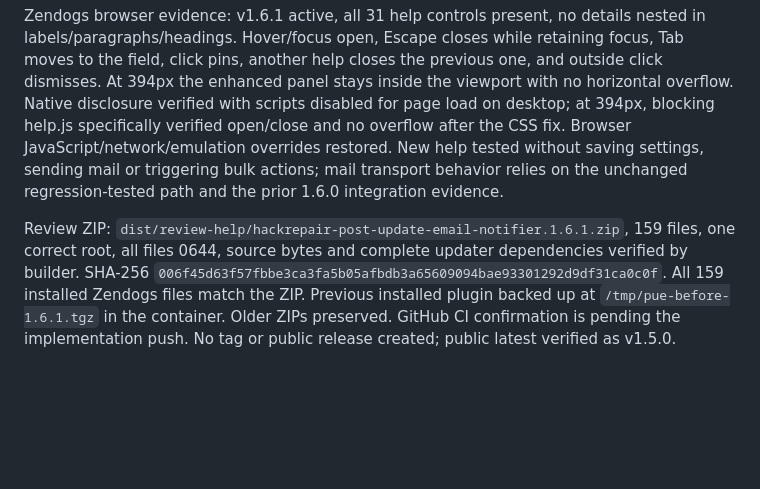
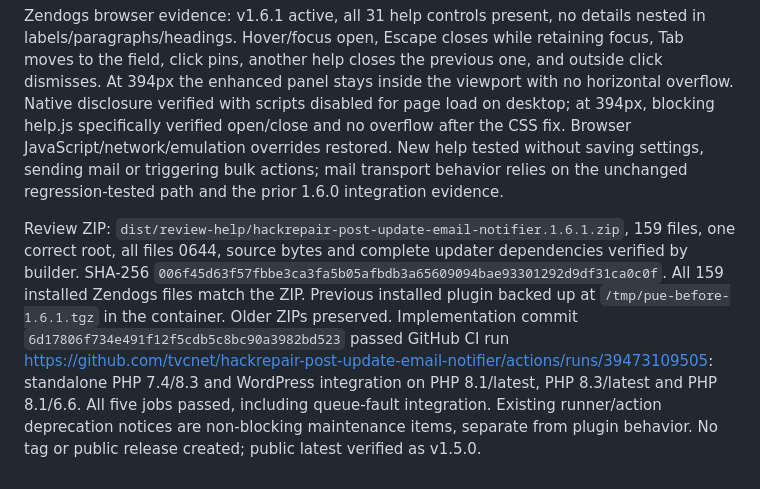
Before and after one commit to tvcnet/hackrepair-post-update-email-notifier, a Markdown page: PROJECT.md, the part around the change. Drawn GitHub-style; blank space fills up the shorter version.

Commit message:
Record verified 1.6.1 help candidate and passing CI [skip ci]

```diff
--- a/PROJECT.md
+++ b/PROJECT.md
@@ -100,4 +100,4 @@ Local evidence: shared PHPCS passes 27 configured files; notification, compatibi
 
 Zendogs browser evidence: v1.6.1 active, all 31 help controls present, no details nested in labels/paragraphs/headings. Hover/focus open, Escape closes while retaining focus, Tab moves to the field, click pins, another help closes the previous one, and outside click dismisses. At 394px the enhanced panel stays inside the viewport with no horizontal overflow. Native disclosure verified with scripts disabled for page load on desktop; at 394px, blocking help.js specifically verified open/close and no overflow after the CSS fix. Browser JavaScript/network/emulation overrides restored. New help tested without saving settings, sending mail or triggering bulk actions; mail transport behavior relies on the unchanged regression-tested path and the prior 1.6.0 integration evidence.
 
-Review ZIP: `dist/review-help/hackrepair-post-update-email-notifier.1.6.1.zip`, 159 files, one correct root, all files 0644, source bytes and complete updater dependencies verified by builder. SHA-256 `006f45d63f57fbbe3ca3fa5b05afbdb3a65609094bae93301292d9df31ca0c0f`. All 159 installed Zendogs files match the ZIP. Previous installed plugin backed up at `/tmp/pue-before-1.6.1.tgz` in the container. Older ZIPs preserved. GitHub CI confirmation is pending the implementation push. No tag or public release created; public latest verified as v1.5.0.
+Review ZIP: `dist/review-help/hackrepair-post-update-email-notifier.1.6.1.zip`, 159 files, one correct root, all files 0644, source bytes and complete updater dependencies verified by builder. SHA-256 `006f45d63f57fbbe3ca3fa5b05afbdb3a65609094bae93301292d9df31ca0c0f`. All 159 installed Zendogs files match the ZIP. Previous installed plugin backed up at `/tmp/pue-before-1.6.1.tgz` in the container. Older ZIPs preserved. Implementation commit `6d17806f734e491f12f5cdb5c8bc90a3982bd523` passed GitHub CI run https://github.com/tvcnet/hackrepair-post-update-email-notifier/actions/runs/39473109505: standalone PHP 7.4/8.3 and WordPress integration on PHP 8.1/latest, PHP 8.3/latest and PHP 8.1/6.6. All five jobs passed, including queue-fault integration. Existing runner/action deprecation notices are non-blocking maintenance items, separate from plugin behavior. No tag or public release created; public latest verified as v1.5.0.
```
Also changed, not shown: docs/plans/1.5.0-standardization.md (+1 -1 lines).
